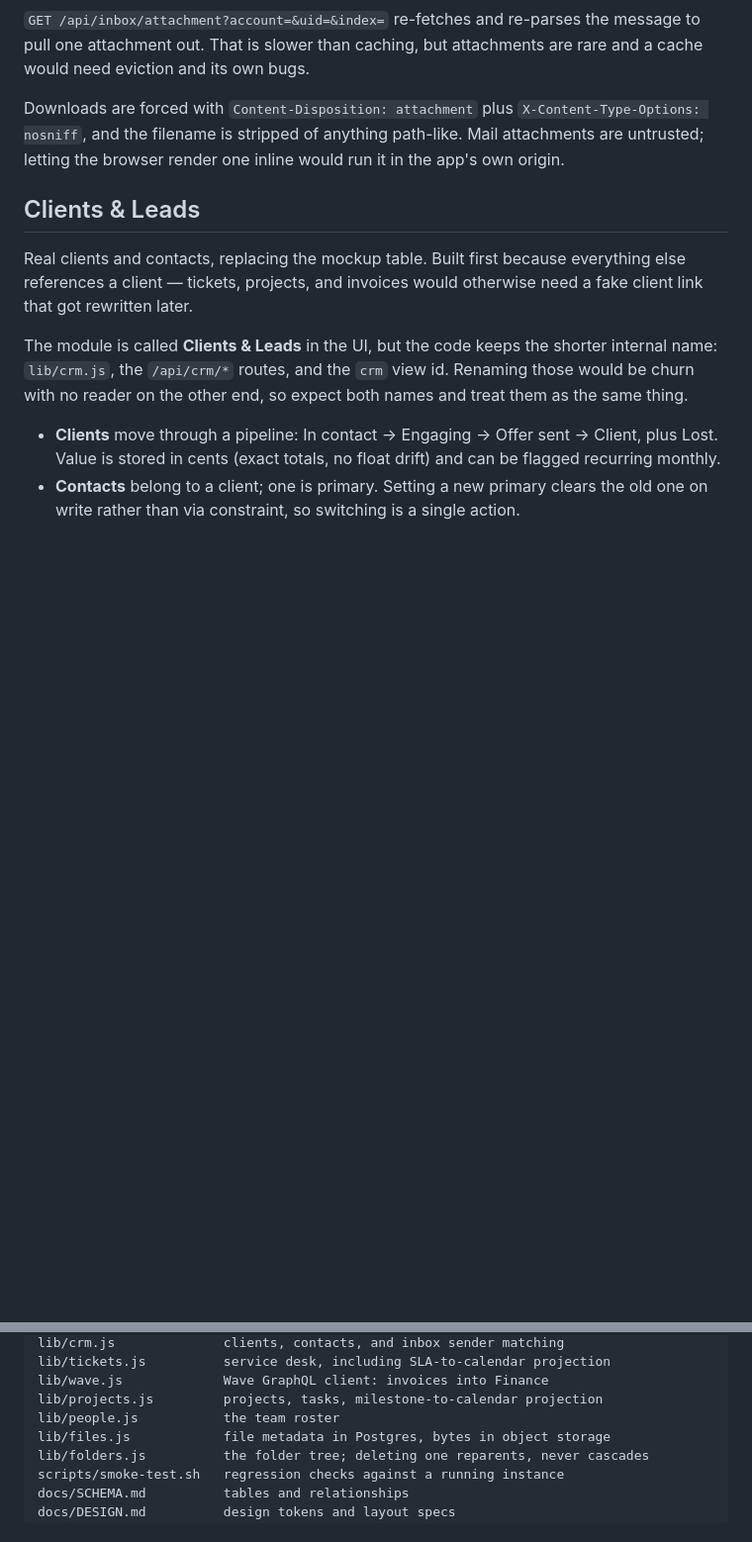
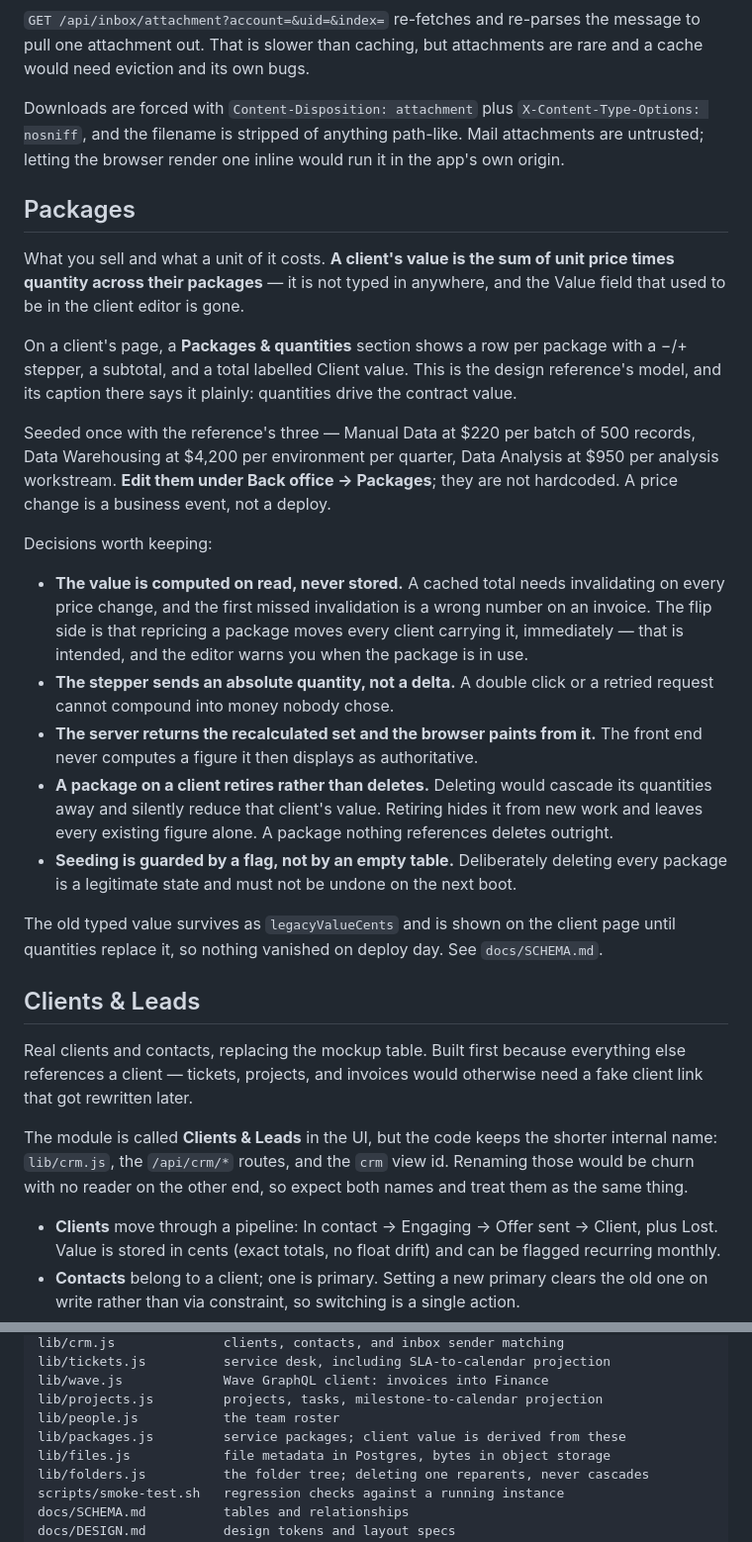
Before and after one commit to YMEHIO78/testrepositoryclaudecode, a Markdown page: README.md, 2 parts joined by grey strips. Shown at 99% size. Drawn GitHub-style; blank space fills up the shorter version.

```diff
--- a/README.md
+++ b/README.md
@@ -388,6 +388,48 @@ Downloads are forced with `Content-Disposition: attachment` plus
 anything path-like. Mail attachments are untrusted; letting the browser
 render one inline would run it in the app's own origin.
 
+## Packages
+
+What you sell and what a unit of it costs. **A client's value is the sum
+of unit price times quantity across their packages** — it is not typed in
+anywhere, and the Value field that used to be in the client editor is
+gone.
+
+On a client's page, a **Packages & quantities** section shows a row per
+package with a −/+ stepper, a subtotal, and a total labelled Client
+value. This is the design reference's model, and its caption there says
+it plainly: quantities drive the contract value.
+
+Seeded once with the reference's three — Manual Data at $220 per batch of
+500 records, Data Warehousing at $4,200 per environment per quarter, Data
+Analysis at $950 per analysis workstream. **Edit them under Back office →
+Packages**; they are not hardcoded. A price change is a business event,
+not a deploy.
+
+Decisions worth keeping:
+
+- **The value is computed on read, never stored.** A cached total needs
+  invalidating on every price change, and the first missed invalidation is
+  a wrong number on an invoice. The flip side is that repricing a package
+  moves every client carrying it, immediately — that is intended, and the
+  editor warns you when the package is in use.
+- **The stepper sends an absolute quantity, not a delta.** A double click
+  or a retried request cannot compound into money nobody chose.
+- **The server returns the recalculated set and the browser paints from
+  it.** The front end never computes a figure it then displays as
+  authoritative.
+- **A package on a client retires rather than deletes.** Deleting would
+  cascade its quantities away and silently reduce that client's value.
+  Retiring hides it from new work and leaves every existing figure alone.
+  A package nothing references deletes outright.
+- **Seeding is guarded by a flag, not by an empty table.** Deliberately
+  deleting every package is a legitimate state and must not be undone on
+  the next boot.
+
+The old typed value survives as `legacyValueCents` and is shown on the
+client page until quantities replace it, so nothing vanished on deploy
+day. See `docs/SCHEMA.md`.
+
 ## Clients & Leads
 
 Real clients and contacts, replacing the mockup table. Built first
@@ -615,6 +657,7 @@ lib/tickets.js          service desk, including SLA-to-calendar projection
 lib/wave.js             Wave GraphQL client: invoices into Finance
 lib/projects.js         projects, tasks, milestone-to-calendar projection
 lib/people.js           the team roster
+lib/packages.js         service packages; client value is derived from these
 lib/files.js            file metadata in Postgres, bytes in object storage
 lib/folders.js          the folder tree; deleting one reparents, never cascades
 scripts/smoke-test.sh   regression checks against a running instance
```
Also changed, not shown: HANDOFF.md (+2 -1 lines), docs/SCHEMA.md (+37 -0 lines).
